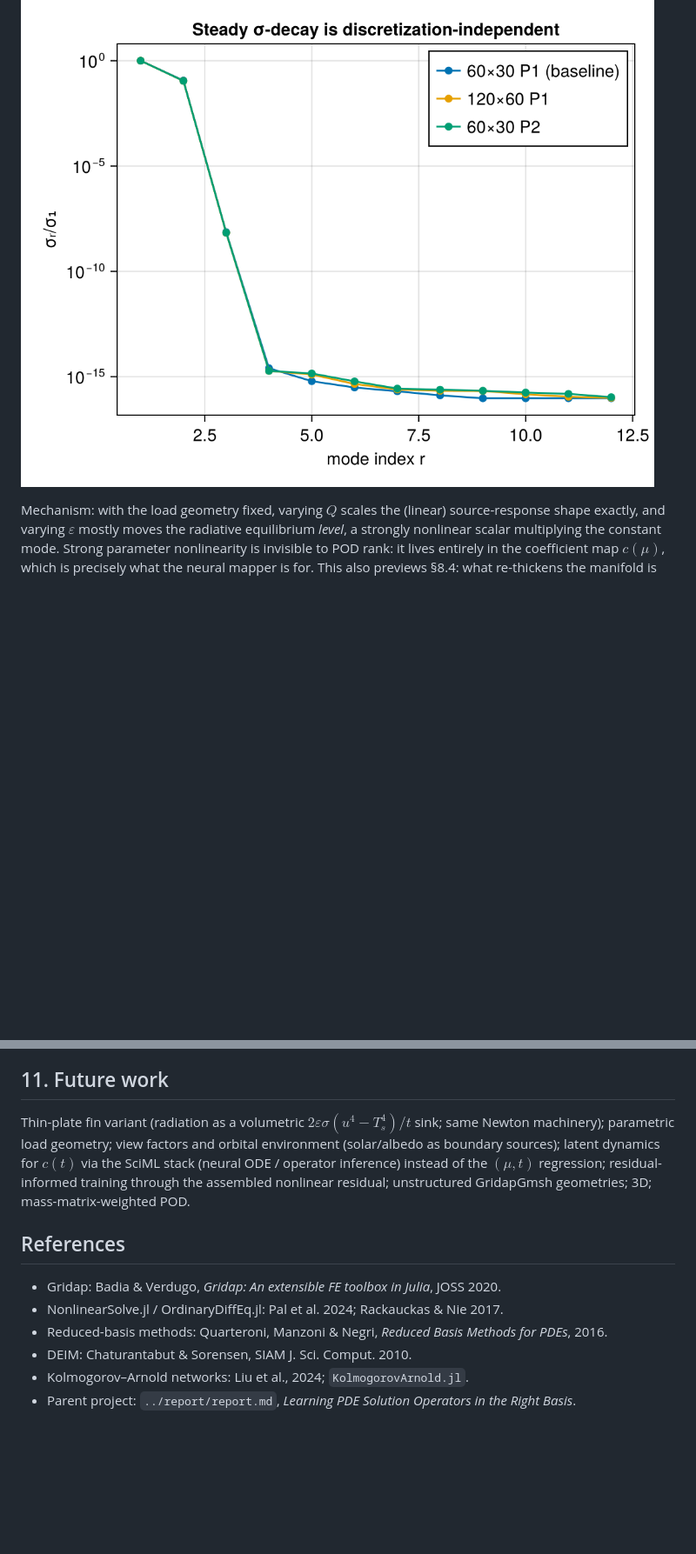
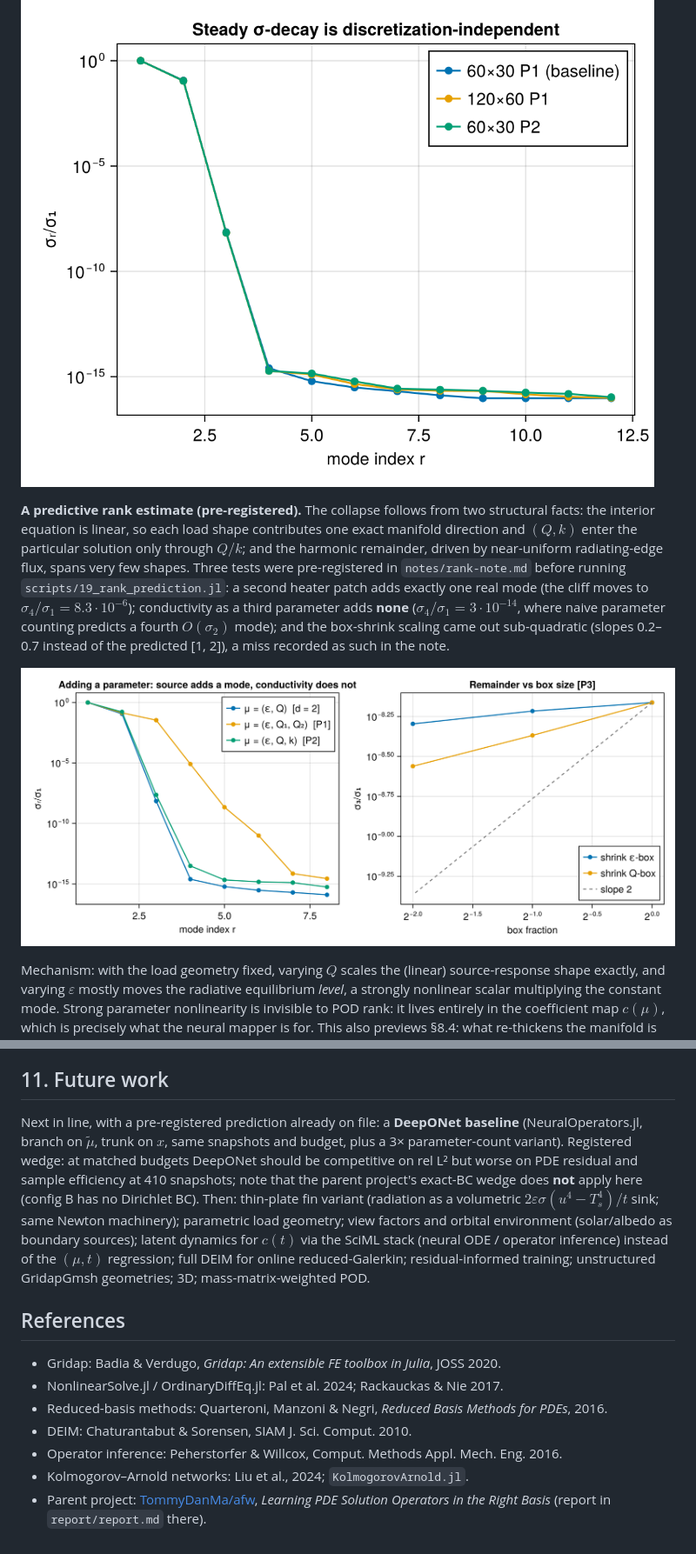
Before and after one commit to TommyDanMa/RadiativeSurrogates.jl, a Markdown page: report/report.md, 2 parts joined by grey strips. Shown at 87% size. Drawn GitHub-style; pictures changed too: figures/20_rank_prediction.png (added); blank space fills up the shorter version.

```diff
--- a/report/report.md
+++ b/report/report.md
@@ -153,6 +153,19 @@ $6.8\cdot10^{-9}$ (60×30, P2), against $7.2\cdot10^{-9}$ at the baseline
 
 ![Grid independence of the σ-decay](../figures/17_grid_independence.png)
 
+**A predictive rank estimate (pre-registered).** The collapse follows from two structural
+facts: the interior equation is linear, so each load shape contributes one exact manifold
+direction and $(Q, k)$ enter the particular solution only through $Q/k$; and the harmonic
+remainder, driven by near-uniform radiating-edge flux, spans very few shapes. Three tests
+were pre-registered in `notes/rank-note.md` before running
+`scripts/19_rank_prediction.jl`: a second heater patch adds exactly one real mode (the
+cliff moves to $\sigma_4/\sigma_1 = 8.3\cdot10^{-6}$); conductivity as a third parameter
+adds **none** ($\sigma_4/\sigma_1 = 3\cdot10^{-14}$, where naive parameter counting
+predicts a fourth $O(\sigma_2)$ mode); and the box-shrink scaling came out sub-quadratic
+(slopes 0.2–0.7 instead of the predicted [1, 2]), a miss recorded as such in the note.
+
+![Rank predictions](../figures/20_rank_prediction.png)
+
 Mechanism: with the load geometry fixed, varying $Q$ scales the (linear)
 source-response shape exactly, and varying $\varepsilon$ mostly moves the radiative
 equilibrium *level*, a strongly nonlinear scalar multiplying the constant mode. Strong
@@ -425,12 +466,17 @@ the steady manifold (future work).
 
 ## 11. Future work
 
-Thin-plate fin variant (radiation as a volumetric $2\varepsilon\sigma(u^4 - T_s^4)/t$ sink;
-same Newton machinery); parametric load geometry; view factors and orbital environment
-(solar/albedo as boundary sources); latent dynamics for $c(t)$ via the SciML stack (neural
-ODE / operator inference) instead of the $(\mu, t)$ regression; residual-informed training
-through the assembled nonlinear residual; unstructured GridapGmsh geometries; 3D;
-mass-matrix-weighted POD.
+Next in line, with a pre-registered prediction already on file: a **DeepONet baseline**
+(NeuralOperators.jl, branch on $\tilde\mu$, trunk on $x$, same snapshots and budget, plus a
+3× parameter-count variant). Registered wedge: at matched budgets DeepONet should be
+competitive on rel L² but worse on PDE residual and sample efficiency at 410 snapshots;
+note that the parent project's exact-BC wedge does **not** apply here (config B has no
+Dirichlet BC). Then: thin-plate fin variant (radiation as a volumetric
+$2\varepsilon\sigma(u^4 - T_s^4)/t$ sink; same Newton machinery); parametric load
+geometry; view factors and orbital environment (solar/albedo as boundary sources); latent
+dynamics for $c(t)$ via the SciML stack (neural ODE / operator inference) instead of the
+$(\mu, t)$ regression; full DEIM for online reduced-Galerkin; residual-informed training;
+unstructured GridapGmsh geometries; 3D; mass-matrix-weighted POD.
 
 ## References
 
@@ -438,5 +484,7 @@ mass-matrix-weighted POD.
 - NonlinearSolve.jl / OrdinaryDiffEq.jl: Pal et al. 2024; Rackauckas & Nie 2017.
 - Reduced-basis methods: Quarteroni, Manzoni & Negri, *Reduced Basis Methods for PDEs*, 2016.
 - DEIM: Chaturantabut & Sorensen, SIAM J. Sci. Comput. 2010.
+- Operator inference: Peherstorfer & Willcox, Comput. Methods Appl. Mech. Eng. 2016.
 - Kolmogorov–Arnold networks: Liu et al., 2024; `KolmogorovArnold.jl`.
-- Parent project: `../report/report.md`, *Learning PDE Solution Operators in the Right Basis*.
+- Parent project: [TommyDanMa/afw](https://github.com/TommyDanMa/afw), *Learning PDE
+  Solution Operators in the Right Basis* (report in `report/report.md` there).
```
Also changed, not shown: other parts of report/report.md (+28 -0 lines), EXPLAINER.md (added, +84 -0 lines), README.md (+15 -7 lines), notes/rank-note.md (added, +147 -0 lines), 9 other files.
